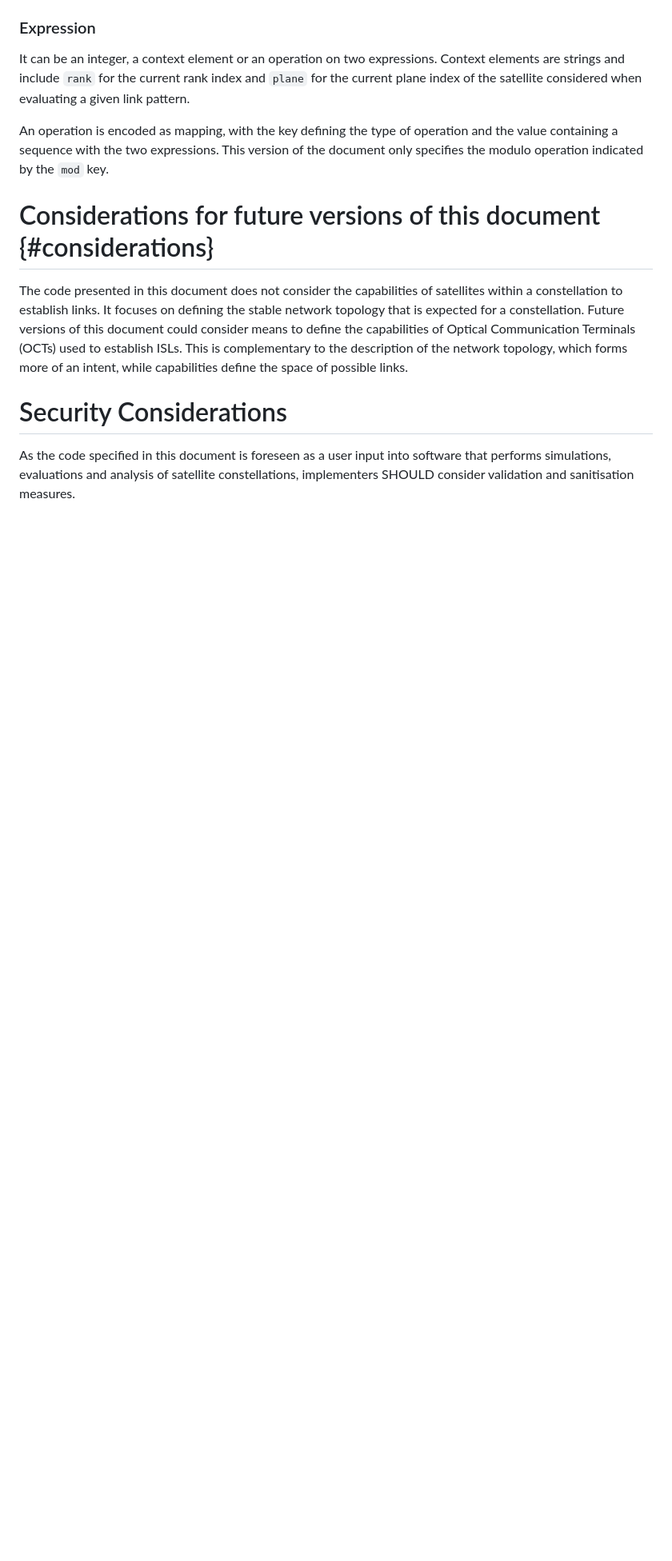
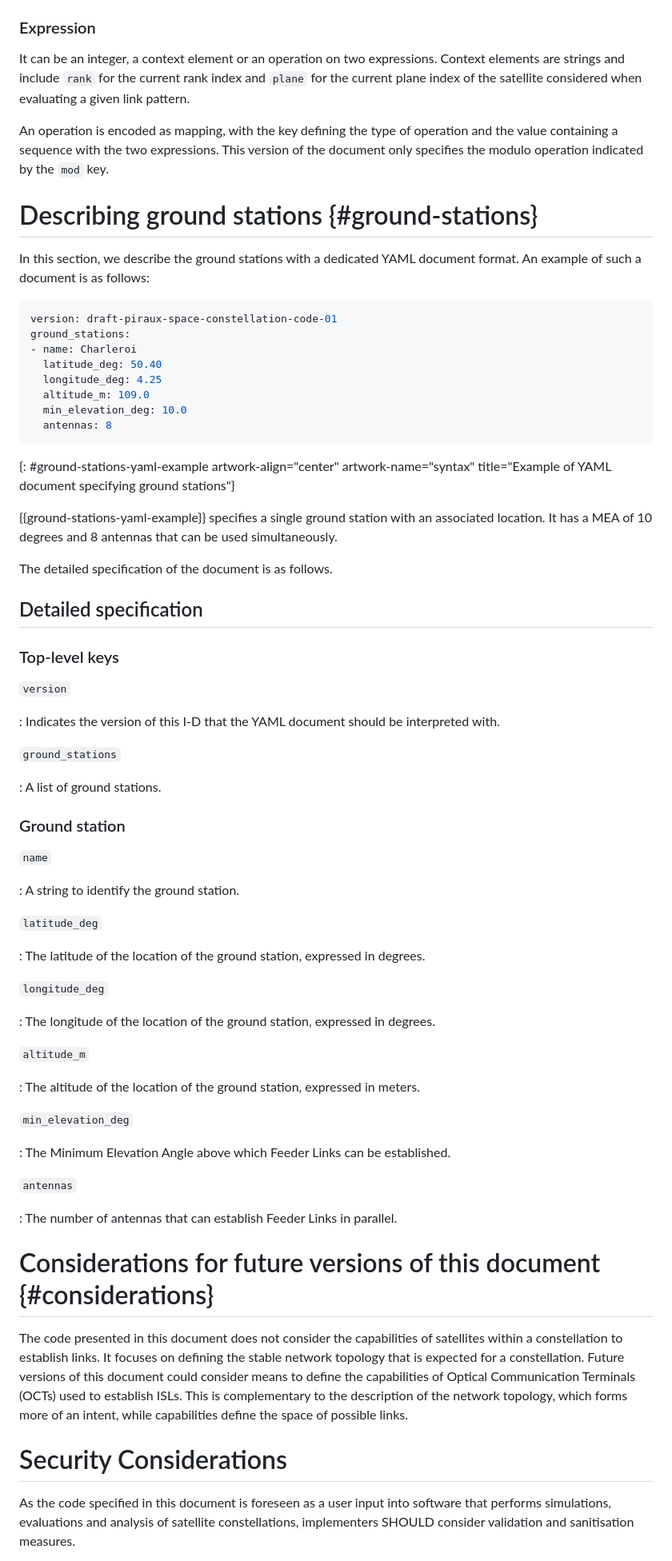
Before and after one commit to mpiraux/draft-piraux-space-constellation-code, a Markdown page: draft-piraux-space-constellation-code.md, the part around one of its changes. Shown at 80% size. Drawn GitHub-style; blank space fills up the shorter version.

```diff
--- a/draft-piraux-space-constellation-code.md
+++ b/draft-piraux-space-constellation-code.md
@@ -304,6 +349,65 @@ Context elements are strings and include `rank` for the current rank index and `
 An operation is encoded as mapping, with the key defining the type of operation and the value containing a sequence with the two expressions.
 This version of the document only specifies the modulo operation indicated by the `mod` key.
 
+# Describing ground stations {#ground-stations}
+
+In this section, we describe the ground stations with a dedicated YAML document format. An example of such a document is as follows:
+
+~~~ yaml
+version: draft-piraux-space-constellation-code-01
+ground_stations:
+- name: Charleroi
+  latitude_deg: 50.40
+  longitude_deg: 4.25
+  altitude_m: 109.0
+  min_elevation_deg: 10.0
+  antennas: 8
+~~~
+{: #ground-stations-yaml-example artwork-align="center" artwork-name="syntax" title="Example of YAML document specifying ground stations"}
+
+{{ground-stations-yaml-example}} specifies a single ground station with an associated location.
+It has a MEA of 10 degrees and 8 antennas that can be used simultaneously.
+
+The detailed specification of the document is as follows.
+
+## Detailed specification
+
+### Top-level keys
+
+`version`
+
+: Indicates the version of this I-D that the YAML document should be interpreted with.
+
+`ground_stations`
+
+: A list of ground stations.
+
+### Ground station
+
+`name`
+
+: A string to identify the ground station.
+
+`latitude_deg`
+
+: The latitude of the location of the ground station, expressed in degrees.
+
+`longitude_deg`
+
+: The longitude of the location of the ground station, expressed in degrees.
+
+`altitude_m`
+
+: The altitude of the location of the ground station, expressed in meters.
+
+`min_elevation_deg`
+
+: The Minimum Elevation Angle above which Feeder Links can be established.
+
+`antennas`
+
+: The number of antennas that can establish Feeder Links in parallel.
+
 # Considerations for future versions of this document {#considerations}
 
 The code presented in this document does not consider the capabilities of satellites within a constellation to establish links. It focuses on defining the stable network topology that is expected for a constellation. Future versions of this document could consider means to define the capabilities of Optical Communication Terminals (OCTs) used to establish ISLs. This is complementary to the description of the network topology, which forms more of an intent, while capabilities define the space of possible links.
```
Also changed, not shown: other parts of draft-piraux-space-constellation-code.md (+49 -4 lines).
